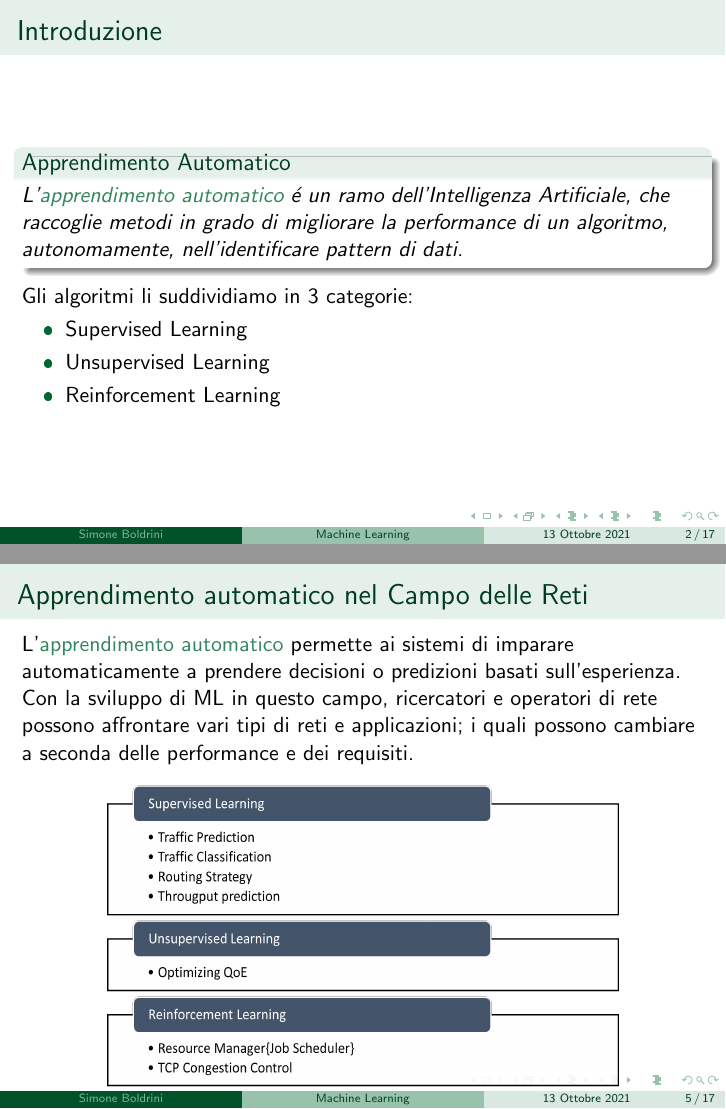
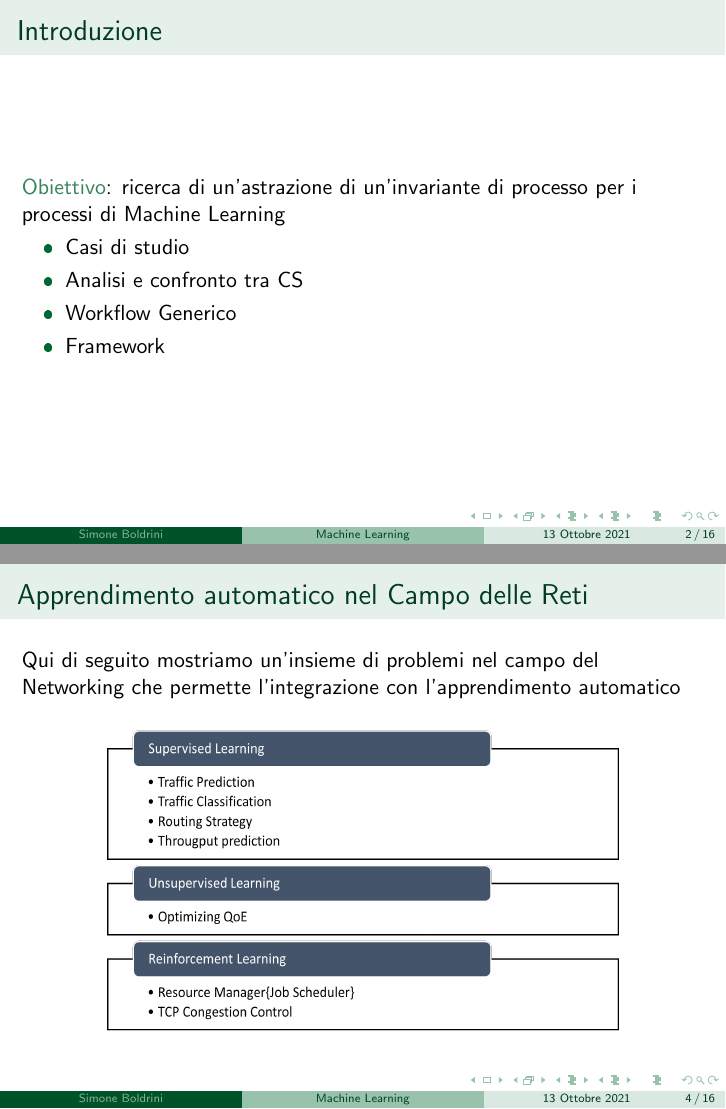
Before and after one commit to minosse99/tesi2021, LaTeX slides (presentation/presentation.tex): pages 2 and 5 of 17 before the commit and pages 5 and 7 of 19 after it, joined at a grey line. The pictures show the PDF file presentation/presentation.pdf that the author committed with the source.

Commit message:
update presentation

```diff
--- a/presentation/presentation.tex
+++ b/presentation/presentation.tex
@@ -26,19 +28,30 @@
 
 \begin{document}
 
+
+\section*{Introduzione}
+
 \begin{frame}
     \titlepage
-\end{frame}
+  \end{frame}
 
-
-\section*{Introduzione}
+  \begin{frame}
+      \frametitle{Introduzione}
+      \alert{Obiettivo}: ricerca di un'astrazione di un'invariante di processo per i processi di Machine Learning
+      \begin{itemize}
+          \item<1-> Casi di studio
+          \item<2-> Analisi e confronto tra CS
+          \item<3-> Workflow Generico
+          \item<4-> Framework
+      \end{itemize}
+  \end{frame}
 \begin{frame}
     \frametitle{Introduzione}
 
     \newtheorem{Apprendimento Automatico}{Apprendimento Automatico}
 
     \begin{Apprendimento Automatico}
-        L'\alert{apprendimento automatico} é un ramo dell'Intelligenza Artificiale, che raccoglie metodi in grado di migliorare la performance di un algoritmo, autonomamente, nell'identificare pattern di dati.
+        L'\alert{apprendimento automatico} raccoglie metodi in grado di migliorare la performance di un algoritmo, autonomamente, nell'identificare pattern di dati.
     \end{Apprendimento Automatico}
     Gli algoritmi li suddividiamo in 3 categorie:
     \begin{itemize}
@@ -59,3 +69,5 @@ Un Modello di ML é l'output generato in seguito all'addestramento dell'algoritm
 
+    \section{Casi di Studio}
+    \subsection{MLN}
 
     \begin{frame}
@@ -65,11 +74,5 @@ Un Modello di ML é l'output generato in seguito all'addestramento dell'algoritm
-    \end{frame}
-    \section{Casi di Studio}
-    \subsection{MLN}
-    \begin{frame}
-    \frametitle{Apprendimento automatico nel Campo delle Reti}
-    L'\alert{apprendimento automatico} permette ai sistemi di imparare automaticamente a prendere decisioni o predizioni basati sull'esperienza.\\
-    Con la sviluppo di ML in questo campo, ricercatori e operatori di rete possono affrontare vari tipi di reti e applicazioni; i quali possono cambiare a seconda delle performance e dei requisiti.
-    \begin{figure}[htbp]
+    \frametitle{Apprendimento automatico nel Campo delle Reti} % da rifare
+   Qui di seguito mostriamo un'insieme di problemi nel campo del Networking che permette l'integrazione con l'apprendimento automatico \begin{figure}[htbp]
         \includegraphics[width=.75\textwidth,height=.62\textheight]{RicercaMLNetworking.png}
     \end{figure}
 \end{frame}
@@ -151,15 +145,61 @@ Un Modello di ML é l'output generato in seguito all'addestramento dell'algoritm
             \item distribuzione(permettendo inoltre la riproduzione ed il monitoraggio)
         \end{itemize}
 \end{frame}
+
+\begin{frame}
+    \begin{minipage}{.40\textwidth}
+        \textbf{ZenML}
+        \begin{itemize}
+            \item Libreria Python
+            \item Permette affiancamento ad altro strumento di orchestrazione
+            \item Garantisce riproducibilitá degli addestramenti
+       %     \item Permette di memorizzare gli stati della pipeline nella cache %per iterazioni degli esperimenti piú veloci
+        \end{itemize}
+  \end{minipage}
+  \hfill
+  \begin{minipage}{.40\textwidth}
+    \textbf{Kedro}
+    \begin{itemize}
+        \item GUI
+        \item Modulare
+        \item Favorisce il versioning
+        \end{itemize}
+
+\end{minipage}
+\hfill
+  \begin{minipage}{.40\textwidth}
+\textbf{Flyte}
+    \begin{itemize}
+        \item Basato su python e K8s
+        \item Estendibile attraverso diversi plug-in
+        \item gestisce piú di 10mila Workflow
+    \end{itemize}
+\end{minipage}
+\hfill
+\begin{minipage}{.40\textwidth}
+    \textbf{MLRun}
+    \begin{itemize}
+        \item GUI
+        \item Servizio Server-less [architettura permette di convertire codice in microservizi]
+        \item Vasto reperto di plug-in
+    \end{itemize}
+
+\end{minipage}
+
+\end{frame}
+
+
+
 \begin{frame}
     \frametitle{ZenML}
+
+   ZenML
     \begin{itemize}
         \item Libreria Python
         \item Permette affiancamento ad altro strumento di orchestrazione
         \item Garantisce riproducibilitá degli addestramenti
         \item Permette di memorizzare gli stati della pipeline nella cache %per iterazioni degli esperimenti piú veloci
     \end{itemize}
-
 \end{frame}
 
 \begin{frame}
```
Also changed, not shown: presentation/presentation.pdf, presentation/presentation.tex (27 more changed lines).
